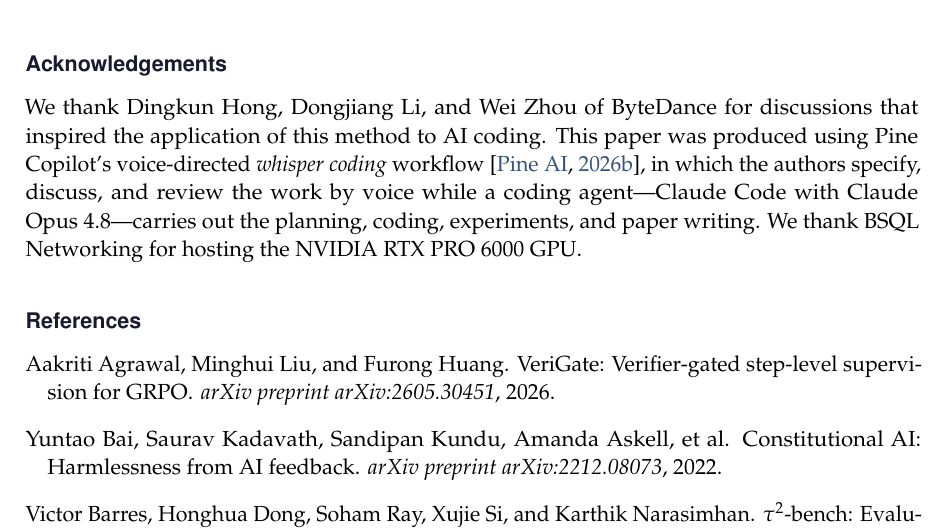
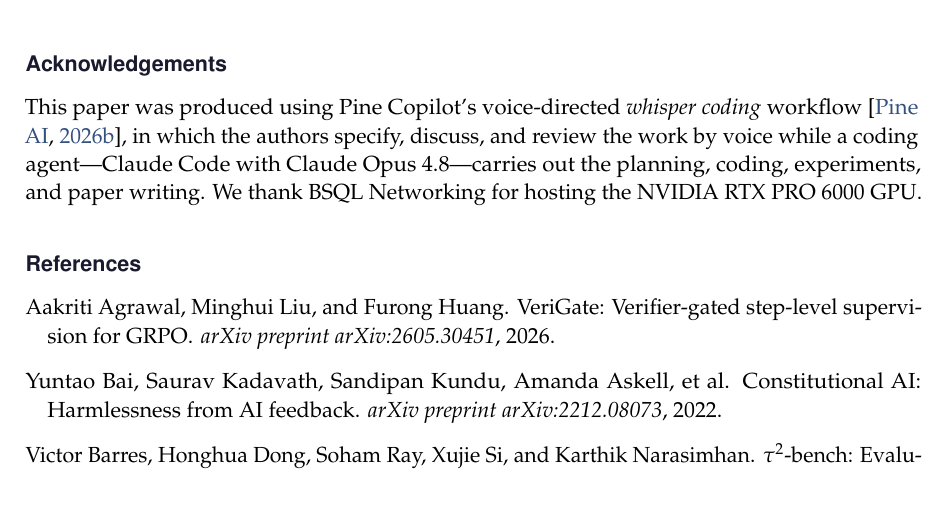
Before and after one commit to 19PINE-AI/rlvp, a LaTeX paper (paper/paper.tex): part of page 16 of 31, cut so that both start at the same text, the shorter picture padded with empty space. Compiled offline with pdfLaTeX.

Commit message:
Paper: remove ByteDance sentence from acknowledgements
Co-Authored-By: Claude Opus 4.8 (1M context) <noreply@anthropic.com>

```diff
--- a/paper/paper.tex
+++ b/paper/paper.tex
@@ -95,7 +95,6 @@
 
 \section*{Acknowledgements}
 
-We thank Dingkun Hong, Dongjiang Li, and Wei Zhou of ByteDance for discussions that inspired the application of this method to AI coding.
 This paper was produced using Pine Copilot's voice-directed \emph{whisper coding} workflow~\citep{pineai2026whispercoding}, in which the authors specify, discuss, and review the work by voice while a coding agent---Claude Code with Claude Opus 4.8---carries out the planning, coding, experiments, and paper writing.
 We thank BSQL Networking for hosting the NVIDIA RTX PRO 6000 GPU.
 
```
Also changed, not shown: paper/paper.pdf.
